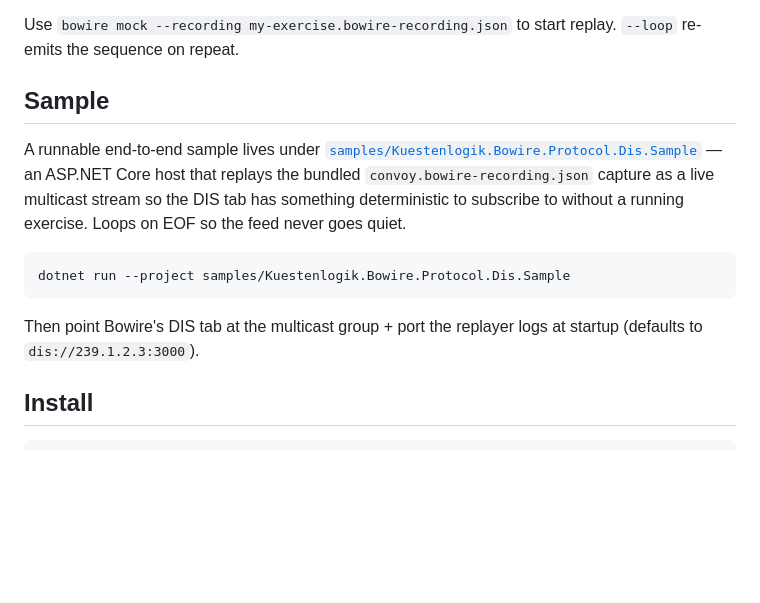
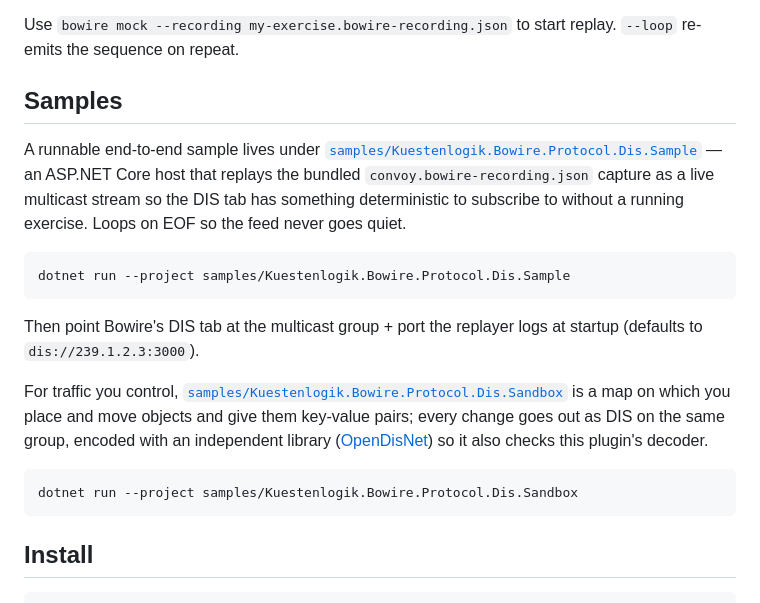
Before and after one commit to Kuestenlogik/Bowire.Protocol.Dis, a Markdown page: README.md, the part around the change. Rendered like a GitHub page; blank space fills up the shorter version.

Commit message:
docs(sandbox): README der DIS-Sandbox (#67)

````diff
--- a/README.md
+++ b/README.md
@@ -122,7 +122,7 @@ filtering everything away.
 Use `bowire mock --recording my-exercise.bowire-recording.json`
 to start replay. `--loop` re-emits the sequence on repeat.
 
-## Sample
+## Samples
 
 A runnable end-to-end sample lives under [`samples/Kuestenlogik.Bowire.Protocol.Dis.Sample`](samples/Kuestenlogik.Bowire.Protocol.Dis.Sample) — an ASP.NET Core host that replays the bundled `convoy.bowire-recording.json` capture as a live multicast stream so the DIS tab has something deterministic to subscribe to without a running exercise. Loops on EOF so the feed never goes quiet.
 
@@ -131,6 +131,12 @@ dotnet run --project samples/Kuestenlogik.Bowire.Protocol.Dis.Sample
 ```
 
 Then point Bowire's DIS tab at the multicast group + port the replayer logs at startup (defaults to `dis://239.1.2.3:3000`).
+
+For traffic you control, [`samples/Kuestenlogik.Bowire.Protocol.Dis.Sandbox`](samples/Kuestenlogik.Bowire.Protocol.Dis.Sandbox/README.md) is a map on which you place and move objects and give them key-value pairs; every change goes out as DIS on the same group, encoded with an independent library ([OpenDisNet](https://github.com/RejectKid/OpenDisNet)) so it also checks this plugin's decoder.
+
+```bash
+dotnet run --project samples/Kuestenlogik.Bowire.Protocol.Dis.Sandbox
+```
 
 ## Install
 
````
Also changed, not shown: samples/Kuestenlogik.Bowire.Protocol.Dis.Sandbox/README.md (added, +74 -0 lines).
